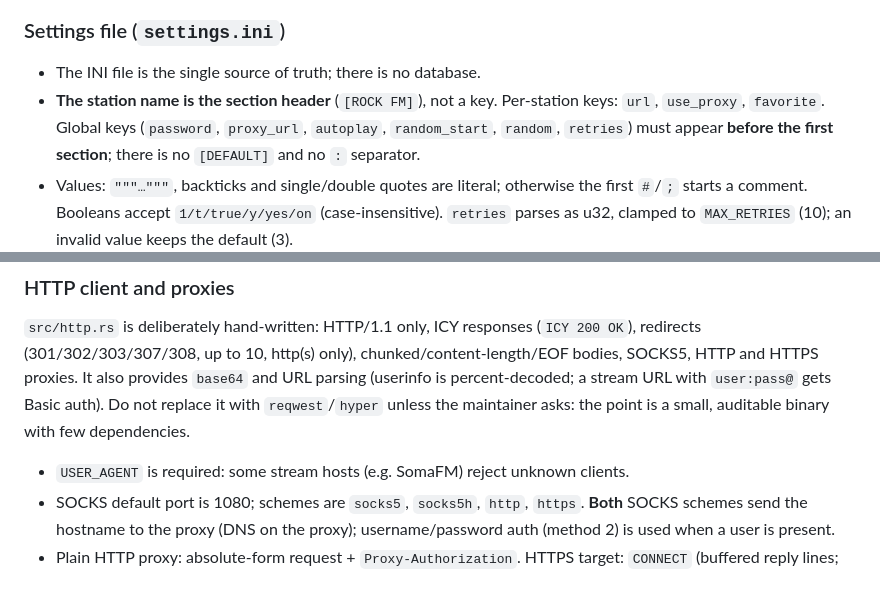
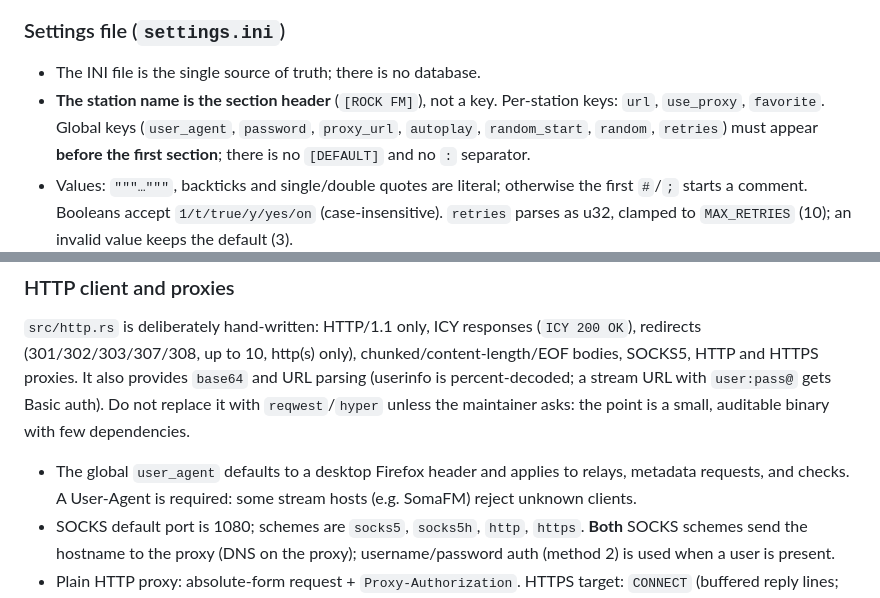
Before and after one commit to stavultras/internet-radio-proxifier, a Markdown page: AGENTS.md, 2 parts joined by grey strips. Rendered like a GitHub page.

```diff
--- a/AGENTS.md
+++ b/AGENTS.md
@@ -202,7 +202,7 @@ for ACKs; with it the name arrives in ~1 ms. Keep both.
 
 - The INI file is the single source of truth; there is no database.
 - **The station name is the section header** (`[ROCK FM]`), not a key.
-  Per-station keys: `url`, `use_proxy`, `favorite`. Global keys (`password`,
+  Per-station keys: `url`, `use_proxy`, `favorite`. Global keys (`user_agent`, `password`,
   `proxy_url`, `autoplay`, `random_start`, `random`, `retries`) must appear
   **before the first section**; there is no `[DEFAULT]` and no `:` separator.
 - Values: `"""…"""`, backticks and single/double quotes are literal;
@@ -247,7 +247,8 @@ with `user:pass@` gets Basic auth). Do not replace it with `reqwest`/`hyper`
 unless the maintainer asks: the point is a small, auditable binary with few
 dependencies.
 
-- `USER_AGENT` is required: some stream hosts (e.g. SomaFM) reject unknown
+- The global `user_agent` defaults to a desktop Firefox header and applies to
+  relays, metadata requests, and checks. A User-Agent is required: some stream hosts (e.g. SomaFM) reject unknown
   clients.
 - SOCKS default port is 1080; schemes are `socks5`, `socks5h`, `http`,
   `https`. **Both** SOCKS schemes send the hostname to the proxy (DNS on the
```
Also changed, not shown: README.md (+4 -0 lines), docs/settings-options.png, 6 other files.
